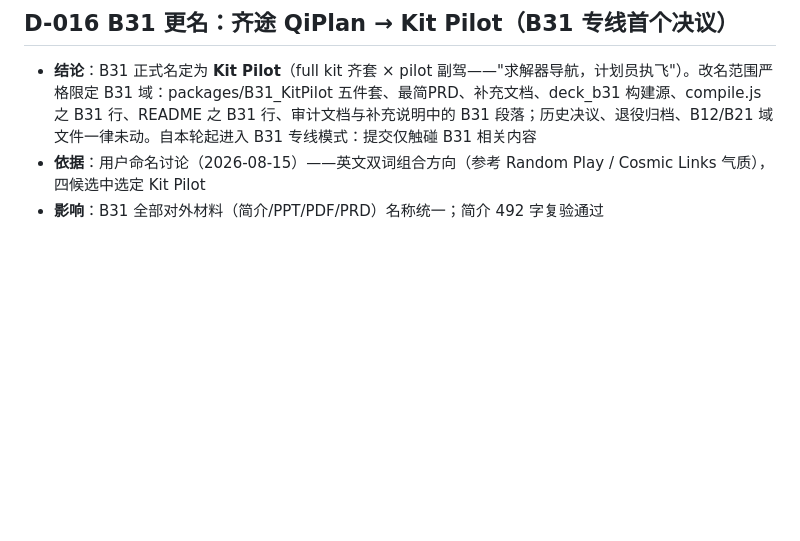
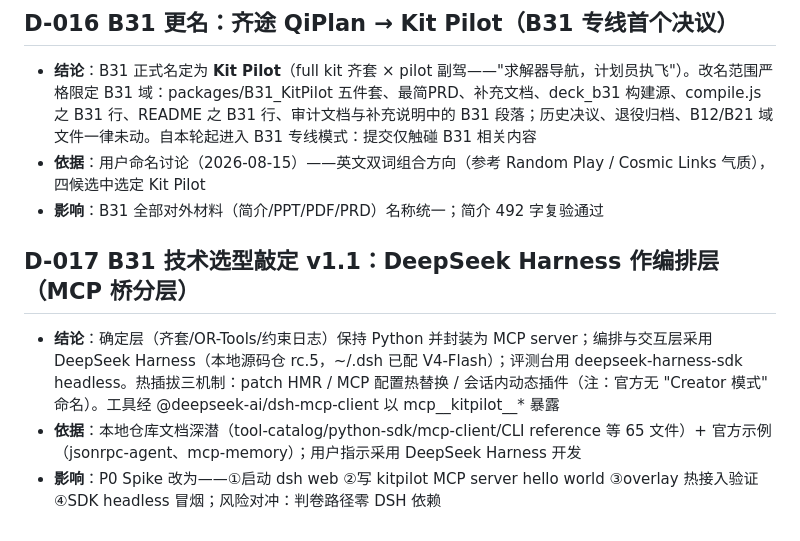
Before and after one commit to BH2-4/goal-ai-factory-production, a Markdown page: docs/DECISIONS.md, the part around the change. Drawn GitHub-style; blank space fills up the shorter version.

Commit message:
docs: D-017 B31选型敲定v1.1——DSH编排层+MCP桥分层，热插拔机制核实入档

```diff
--- a/docs/DECISIONS.md
+++ b/docs/DECISIONS.md
@@ -80,3 +80,8 @@
 - **结论**：B31 正式名定为 **Kit Pilot**（full kit 齐套 × pilot 副驾——"求解器导航，计划员执飞"）。改名范围严格限定 B31 域：packages/B31_KitPilot 五件套、最简PRD、补充文档、deck_b31 构建源、compile.js 之 B31 行、README 之 B31 行、审计文档与补充说明中的 B31 段落；历史决议、退役归档、B12/B21 域文件一律未动。自本轮起进入 B31 专线模式：提交仅触碰 B31 相关内容
 - **依据**：用户命名讨论（2026-08-15）——英文双词组合方向（参考 Random Play / Cosmic Links 气质），四候选中选定 Kit Pilot
 - **影响**：B31 全部对外材料（简介/PPT/PDF/PRD）名称统一；简介 492 字复验通过
+
+## D-017 B31 技术选型敲定 v1.1：DeepSeek Harness 作编排层（MCP 桥分层）
+- **结论**：确定层（齐套/OR-Tools/约束日志）保持 Python 并封装为 MCP server；编排与交互层采用 DeepSeek Harness（本地源码仓 rc.5，~/.dsh 已配 V4-Flash）；评测台用 deepseek-harness-sdk headless。热插拔三机制：patch HMR / MCP 配置热替换 / 会话内动态插件（注：官方无 "Creator 模式" 命名）。工具经 @deepseek-ai/dsh-mcp-client 以 mcp__kitpilot__* 暴露
+- **依据**：本地仓库文档深潜（tool-catalog/python-sdk/mcp-client/CLI reference 等 65 文件）+ 官方示例（jsonrpc-agent、mcp-memory）；用户指示采用 DeepSeek Harness 开发
+- **影响**：P0 Spike 改为——①启动 dsh web ②写 kitpilot MCP server hello world ③overlay 热接入验证 ④SDK headless 冒烟；风险对冲：判卷路径零 DSH 依赖
```
